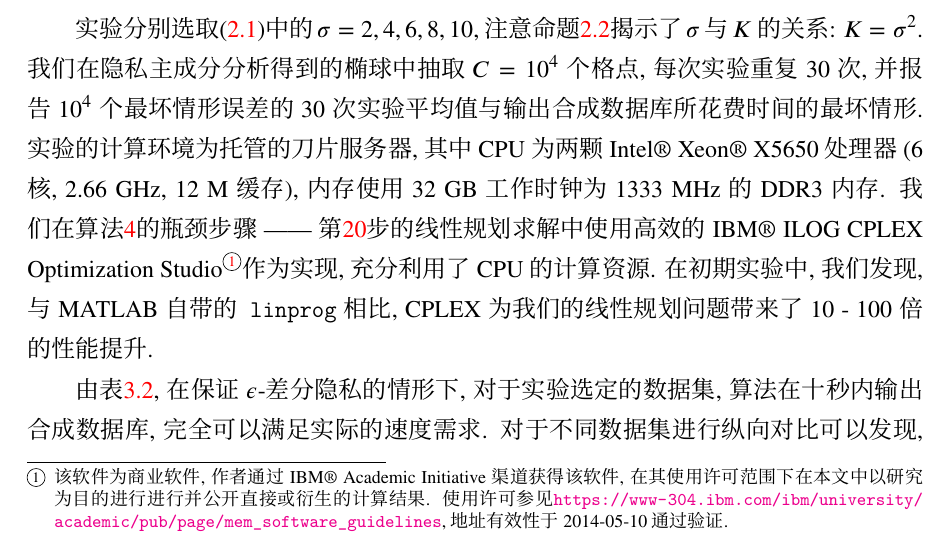
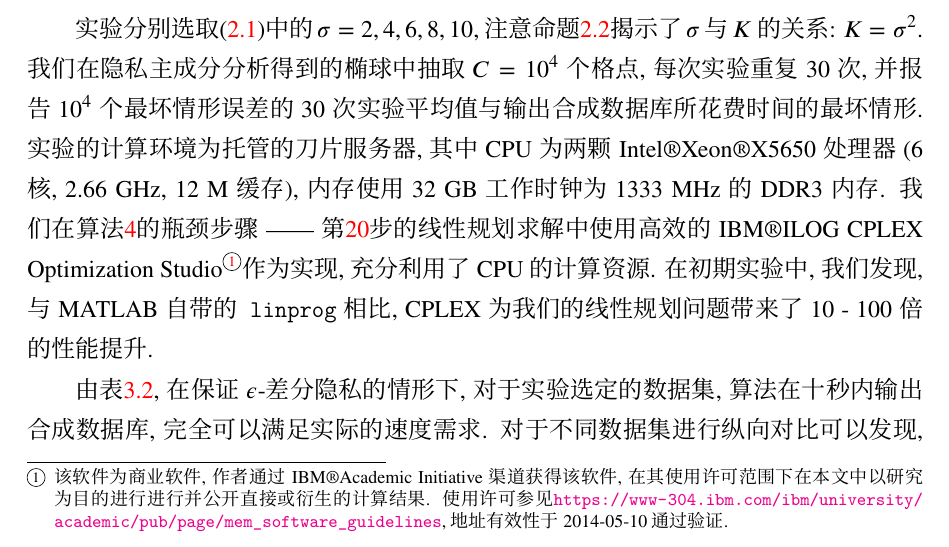
Before and after one commit to JLHwung/MSThesis-PKU, a LaTeX thesis (thesis.tex, which reads chap/chap3.tex): part of page 56 of 69, cut so that both start at the same text. Compiled offline with XeLaTeX.

Commit message:
fix(chap3): fix \textregistered does not render

```diff
--- a/chap/chap3.tex
+++ b/chap/chap3.tex
@@ -35,7 +35,7 @@
 \]
 选择$\alpha_j > 0$是为了保证$f(\mathbf{x})$总是正的. 对于每一个生成的$f$, 我们将线性查询$q_f$分别作用在原始数据集$D$与合成数据集$D'$上, 并记算绝对误差与相对误差, $f(\mathbf{x})$总是正的也保证了相对误差是有意义的.  对这$10^4$组误差, 我们计算最坏情形的绝对误差与相对误差, 注意到当真实数据上的查询$q_f(D)$非常接近于$0$时, 对于可接受的绝对误差, 相对误差会非常大; 而对于$q_f(D)$比较大的情形, 相对误差更能反映算法的性能, 因此我们需要综合考察最坏相对误差与最坏绝对误差.
 
-实验分别选取\eqref{eq:Gauss核函数线性组合}中的$\sigma = 2, 4, 6, 8, 10$, 注意命题\ref{prop:Gauss 核函数线性组合的光滑性}揭示了$\sigma$与$K$的关系: $K = \sigma^2$. 我们在隐私主成分分析得到的椭球中抽取$C = 10^4$个格点, 每次实验重复$30$次, 并报告$10^4$个最坏情形误差的$30$次实验平均值与输出合成数据库所花费时间的最坏情形. 实验的计算环境为托管的刀片服务器, 其中CPU为两颗Intel®  Xeon®  X5650 处理器($6$核, $2.66$ GHz, $12$ M缓存), 内存使用$32$ GB 工作时钟为 $1333$ MHz 的DDR3 内存. 我们在算法\ref{alg:三角机制I}的瓶颈步骤 ------ 第\ref{alg:line:线性规划}步的线性规划求解中使用高效的IBM® ILOG CPLEX Optimization Studio\footnote{该软件为商业软件, 作者通过IBM® Academic Initiative 渠道获得该软件, 在其使用许可范围下在本文中以研究为目的进行进行并公开直接或衍生的计算结果. 使用许可参见\url{https://www-304.ibm.com/ibm/university/academic/pub/page/mem_software_guidelines}, 地址有效性于2014-05-10通过验证.}作为实现, 充分利用了CPU的计算资源. 在初期实验中, 我们发现, 与MATLAB自带的{\ttfamily linprog}相比, CPLEX为我们的线性规划问题带来了10 - 100倍的性能提升.
+实验分别选取\eqref{eq:Gauss核函数线性组合}中的$\sigma = 2, 4, 6, 8, 10$, 注意命题\ref{prop:Gauss 核函数线性组合的光滑性}揭示了$\sigma$与$K$的关系: $K = \sigma^2$. 我们在隐私主成分分析得到的椭球中抽取$C = 10^4$个格点, 每次实验重复$30$次, 并报告$10^4$个最坏情形误差的$30$次实验平均值与输出合成数据库所花费时间的最坏情形. 实验的计算环境为托管的刀片服务器, 其中CPU为两颗Intel\textregistered Xeon\textregistered X5650 处理器($6$核, $2.66$ GHz, $12$ M缓存), 内存使用$32$ GB 工作时钟为 $1333$ MHz 的DDR3 内存. 我们在算法\ref{alg:三角机制I}的瓶颈步骤 ------ 第\ref{alg:line:线性规划}步的线性规划求解中使用高效的IBM\textregistered ILOG CPLEX Optimization Studio\footnote{该软件为商业软件, 作者通过IBM\textregistered Academic Initiative 渠道获得该软件, 在其使用许可范围下在本文中以研究为目的进行进行并公开直接或衍生的计算结果. 使用许可参见\url{https://www-304.ibm.com/ibm/university/academic/pub/page/mem_software_guidelines}, 地址有效性于2014-05-10通过验证.}作为实现, 充分利用了CPU的计算资源. 在初期实验中, 我们发现, 与MATLAB自带的{\ttfamily linprog}相比, CPLEX为我们的线性规划问题带来了10 - 100倍的性能提升.
 
 由表\ref{tab:保证epsilon-差分隐私的最坏情形误差与最坏运行时间}, 在保证$\epsilon$-差分隐私的情形下, 对于实验选定的数据集, 算法在十秒内输出合成数据库, 完全可以满足实际的速度需求. 对于不同数据集进行纵向对比可以发现, CSN误差表现是最好的, 回顾算法\ref{alg:改进的三角机制I}, 所有添加噪音的规模都关于$d$单调增, 关于$n$单调减, 噪音越大精确性越差; 而由表\ref{tab:数据集规模}知, CSN拥有最小的$\frac{d}{n}$比值, 因此这与理论的预期是一致的. 沿着$\sigma$方向进行横向对比, 除掉CRM与CTG数据集, 其余数据集的相对误差与绝对误差大体都呈现随着$\sigma$增大而下降的趋势, 注意到$K = \sigma^2$, 回顾表\ref{tab:算法性能指标与光滑阶数关系}, 查询的光滑度越大, 则三角机制越精确, 大部分数据集的实验结果与这一预期也是一致的. 最后, 我们强调对于$\epsilon$-差分隐私而言, 实验的一些数据集会由于规模不足而出现噪音过大的情形. 回顾算法\ref{alg:改进的三角机制I}与算法\ref{alg:保证epsilon差分隐私的子空间迭代算法}, 子空间迭代算法添加的噪音规模$\sigma$是整个改进三角机制中最大的: $\sigma = \frac{10\rho \sqrt{d}kL}{\epsilon}$, 事实上, 除了CSN外, 其余数据集的$\sigma$均大于$1$甚至接近$10$的量级, 注意到$D\in\left([-1,1]^d\right)^n$, 因而方差阵$\mathbf{A}(D)\in[-1, 1]^{d\times d}$, 故$\sigma$如果大于$1$则隐私主成分分析难以保证其精度. 这也解释了除了CSN数据集外其余数据集性能较差的现象.
 
```
Also changed, not shown: thesis.pdf.
